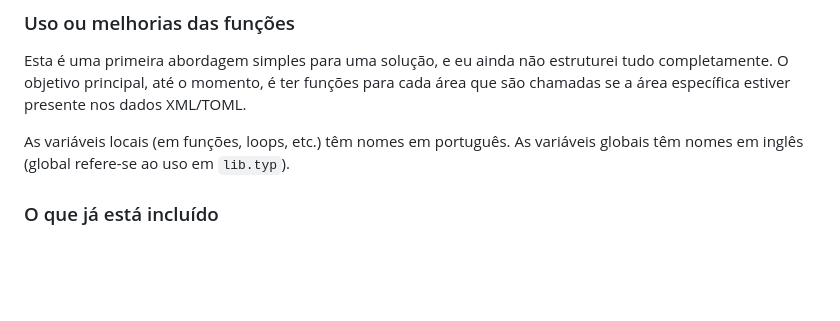
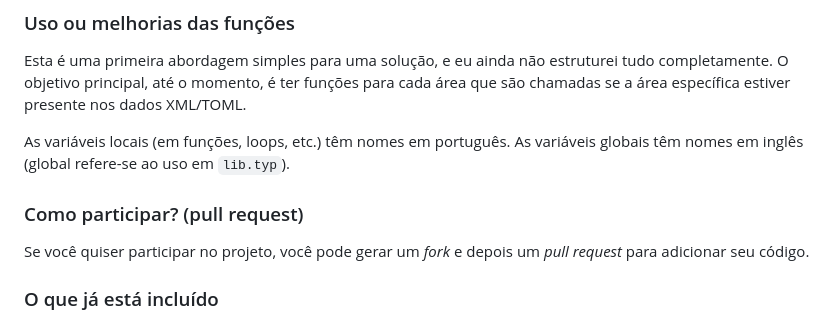
Before and after one commit to philkleer/create-lattes-cv, a Markdown page: README.md, the part around the change. Rendered like a GitHub page; blank space fills up the shorter version.

Commit message:
added description pull request

```diff
--- a/README.md
+++ b/README.md
@@ -55,6 +55,10 @@ Antes de executar, você somente precisa fazer o upload do arquivo transformado
 Esta é uma primeira abordagem simples para uma solução, e eu ainda não estruturei tudo completamente. O objetivo principal, até o momento, é ter funções para cada área que são chamadas se a área específica estiver presente nos dados XML/TOML.
 
 As variáveis locais (em funções, loops, etc.) têm nomes em português. As variáveis globais têm nomes em inglês (global refere-se ao uso em `lib.typ`).
+
+### Como participar? (pull request)
+
+Se você quiser participar no projeto, você pode gerar um *fork* e depois um *pull request* para adicionar seu código.
 
 ### O que já está incluído
 
```
